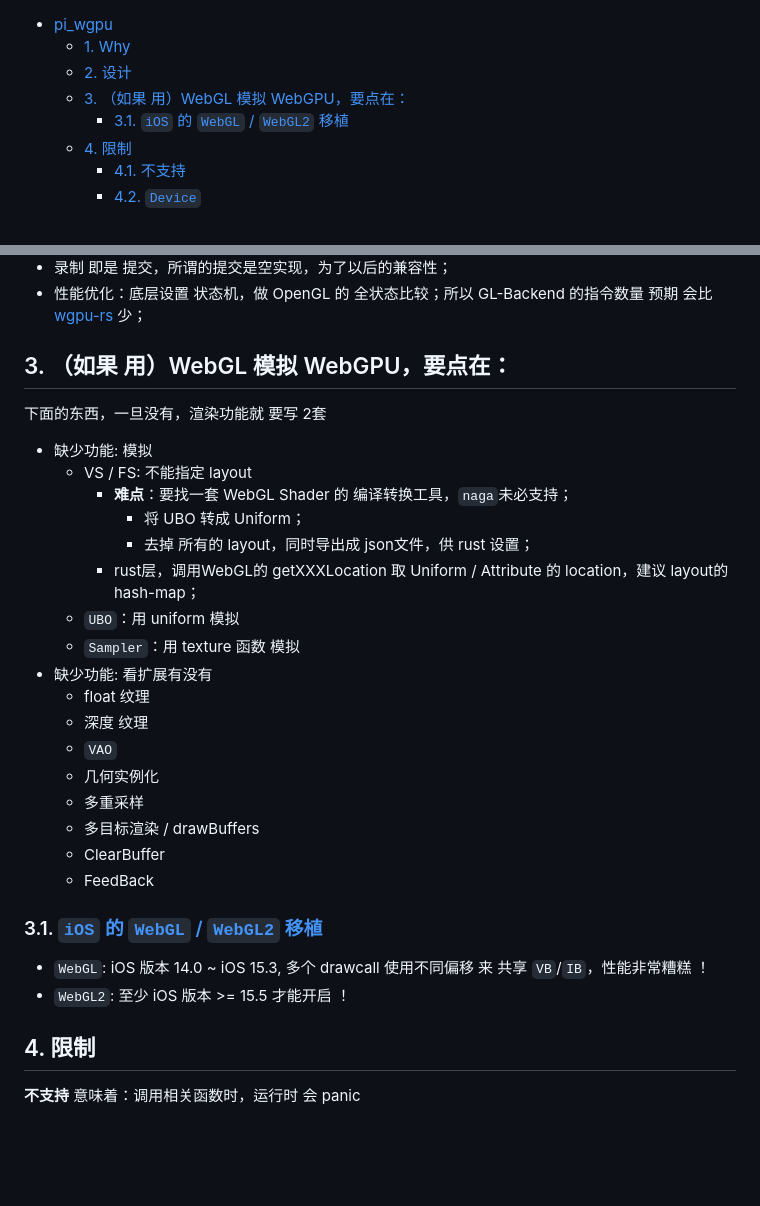
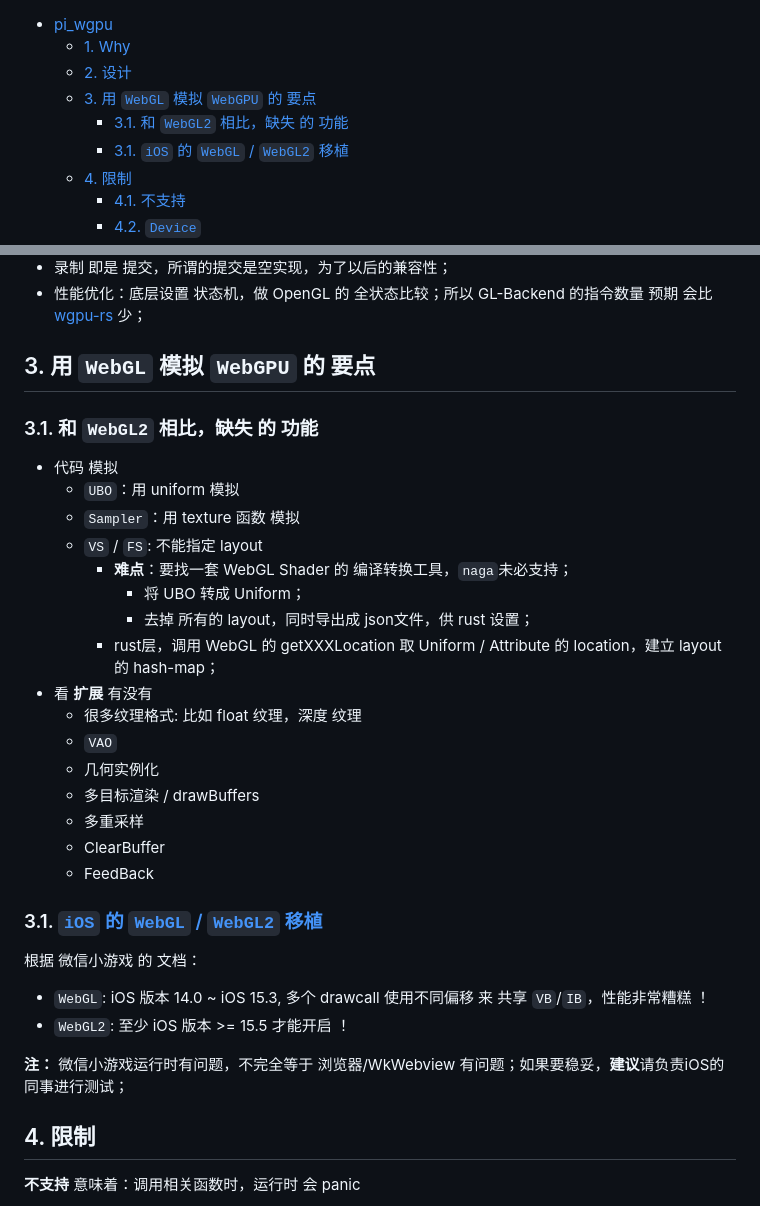
Before and after one commit to GaiaWorld/pi_wgpu, a Markdown page: README.md, 2 parts joined by grey strips. Rendered like a GitHub page; blank space fills up the shorter version.

Commit message:
docs: 说明文档

```diff
--- a/README.md
+++ b/README.md
@@ -1,7 +1,8 @@
 - [pi\_wgpu](#pi_wgpu)
   - [1. Why](#1-why)
   - [2. 设计](#2-设计)
-  - [3. （如果 用）WebGL 模拟 WebGPU，要点在：](#3-如果-用webgl-模拟-webgpu要点在)
+  - [3. 用 `WebGL` 模拟 `WebGPU` 的 要点](#3-用-webgl-模拟-webgpu-的-要点)
+    - [3.1. 和 `WebGL2` 相比，缺失 的 功能](#31-和-webgl2-相比缺失-的-功能)
     - [3.1. `iOS` 的 `WebGL` / `WebGL2` 移植](#31-ios-的-webgl--webgl2-移植)
   - [4. 限制](#4-限制)
     - [4.1. 不支持](#41-不支持)
@@ -43,32 +44,35 @@ Vulkan / WebGPU 因为渲染驱动兼容性问题，近期内 不能广泛 在
 + 录制 即是 提交，所谓的提交是空实现，为了以后的兼容性；
 + 性能优化：底层设置 状态机，做 OpenGL 的 全状态比较；所以 GL-Backend 的指令数量 预期 会比 [wgpu-rs](https://github.com/gfx-rs/wgpu) 少；
 
-## 3. （如果 用）WebGL 模拟 WebGPU，要点在：
+## 3. 用 `WebGL` 模拟 `WebGPU` 的 要点
 
-下面的东西，一旦没有，渲染功能就 要写 2套
+### 3.1. 和 `WebGL2` 相比，缺失 的 功能
 
-+ 缺少功能: 模拟
-    - VS / FS: 不能指定 layout
++ 代码 模拟
+    - `UBO`：用 uniform 模拟
+    - `Sampler`：用 texture 函数 模拟
+    - `VS` / `FS`: 不能指定 layout
         - **难点**：要找一套 WebGL Shader 的 编译转换工具，`naga`未必支持；
             * 将 UBO 转成 Uniform；
             * 去掉 所有的 layout，同时导出成 json文件，供 rust 设置；
-        - rust层，调用WebGL的 getXXXLocation 取 Uniform / Attribute 的 location，建议 layout的 hash-map；
-    - `UBO`：用 uniform 模拟
-    - `Sampler`：用 texture 函数 模拟
-+ 缺少功能: 看扩展有没有
-    - float 纹理
-    - 深度 纹理
+        - rust层，调用 WebGL 的 getXXXLocation 取 Uniform / Attribute 的 location，建立 layout 的 hash-map；
++ 看 **扩展** 有没有
+    - 很多纹理格式: 比如 float 纹理，深度 纹理
     - `VAO`
     - 几何实例化
+    - 多目标渲染 / drawBuffers
     - 多重采样
-    - 多目标渲染 / drawBuffers
     - ClearBuffer
     - FeedBack
 
 ### 3.1. [`iOS` 的 `WebGL` / `WebGL2` 移植](https://developers.weixin.qq.com/minigame/dev/guide/performance/perf-high-performance.html#%E7%AE%80%E4%BB%8B)
 
+根据 微信小游戏 的 文档：
+
 + `WebGL`: iOS 版本 14.0 ~ iOS 15.3, 多个 drawcall 使用不同偏移 来 共享 `VB`/`IB`，性能非常糟糕 ！
 + `WebGL2`: 至少 iOS 版本 >= 15.5 才能开启 ！
+
+**注：** 微信小游戏运行时有问题，不完全等于 浏览器/WkWebview 有问题；如果要稳妥，**建议**请负责iOS的同事进行测试；
 
 ## 4. 限制
 
```
